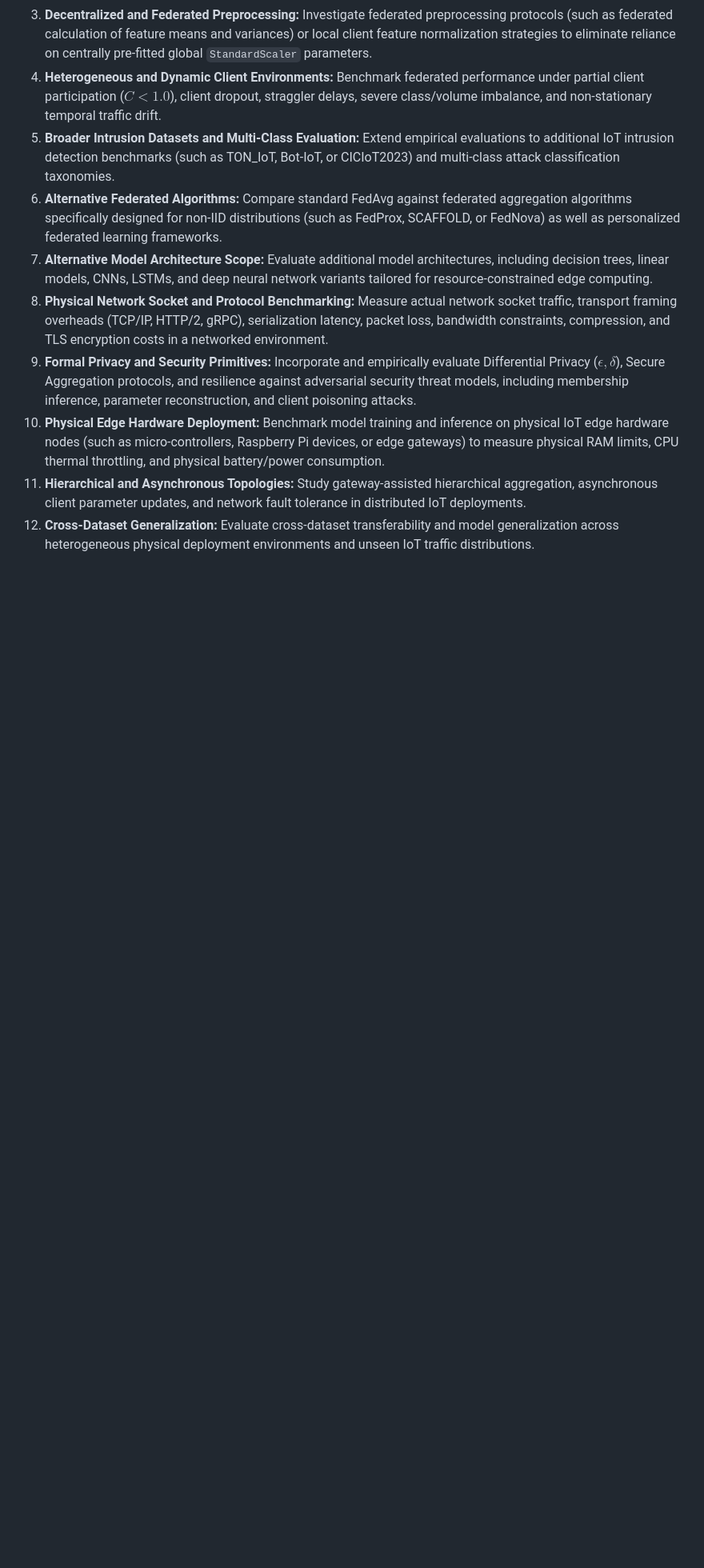
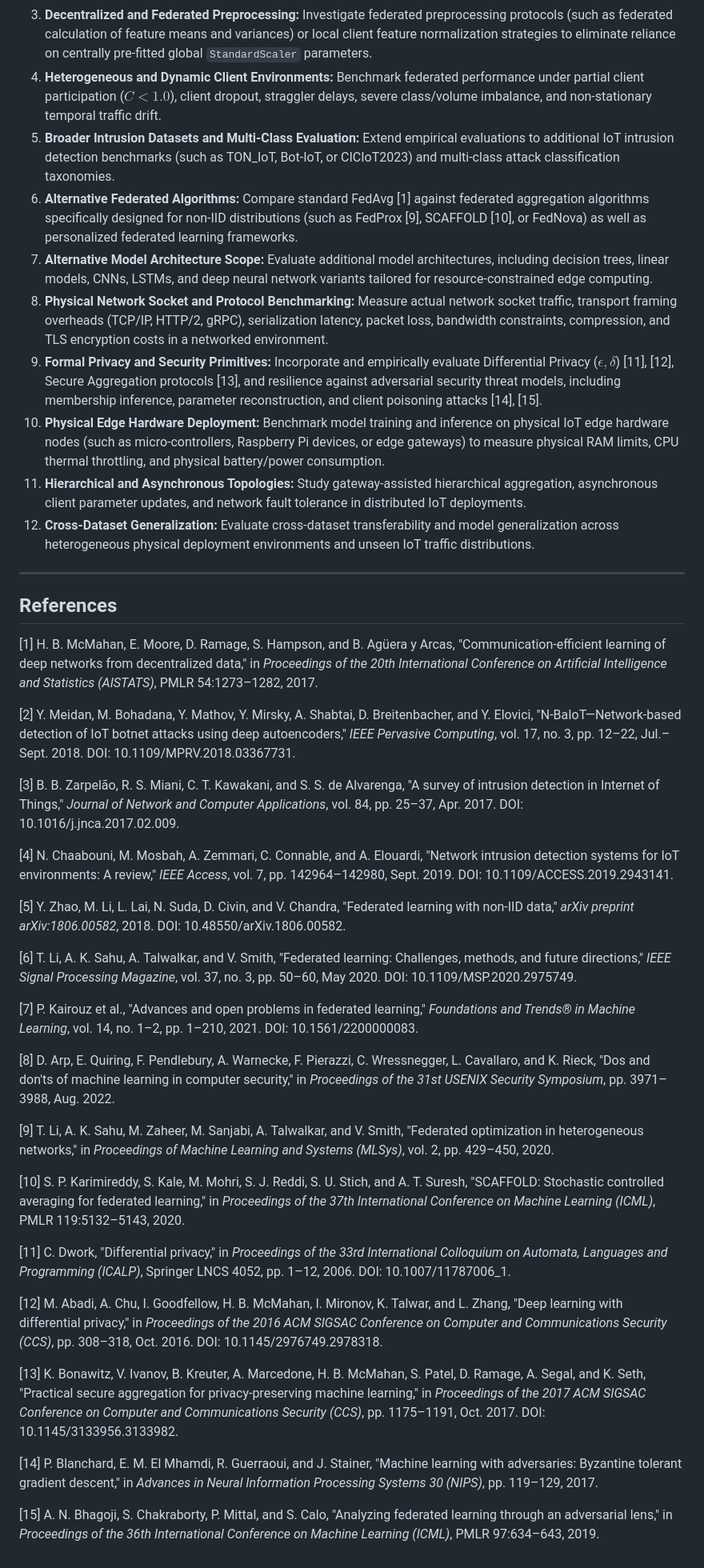
Before and after one commit to Moazzam9/federated-iot-ids, a Markdown page: manuscript/manuscript.md, the part around one of its changes. Shown at 80% size. GitHub-like rendering; blank space fills up the shorter version.

Commit message:
Audit literature and references

```diff
--- a/manuscript/manuscript.md
+++ b/manuscript/manuscript.md
@@ -483,10 +483,44 @@ To address the methodological and scope boundaries documented in Section 7, futu
 3. **Decentralized and Federated Preprocessing:** Investigate federated preprocessing protocols (such as federated calculation of feature means and variances) or local client feature normalization strategies to eliminate reliance on centrally pre-fitted global `StandardScaler` parameters.
 4. **Heterogeneous and Dynamic Client Environments:** Benchmark federated performance under partial client participation ($C < 1.0$), client dropout, straggler delays, severe class/volume imbalance, and non-stationary temporal traffic drift.
 5. **Broader Intrusion Datasets and Multi-Class Evaluation:** Extend empirical evaluations to additional IoT intrusion detection benchmarks (such as TON_IoT, Bot-IoT, or CICIoT2023) and multi-class attack classification taxonomies.
-6. **Alternative Federated Algorithms:** Compare standard FedAvg against federated aggregation algorithms specifically designed for non-IID distributions (such as FedProx, SCAFFOLD, or FedNova) as well as personalized federated learning frameworks.
+6. **Alternative Federated Algorithms:** Compare standard FedAvg [1] against federated aggregation algorithms specifically designed for non-IID distributions (such as FedProx [9], SCAFFOLD [10], or FedNova) as well as personalized federated learning frameworks.
 7. **Alternative Model Architecture Scope:** Evaluate additional model architectures, including decision trees, linear models, CNNs, LSTMs, and deep neural network variants tailored for resource-constrained edge computing.
 8. **Physical Network Socket and Protocol Benchmarking:** Measure actual network socket traffic, transport framing overheads (TCP/IP, HTTP/2, gRPC), serialization latency, packet loss, bandwidth constraints, compression, and TLS encryption costs in a networked environment.
-9. **Formal Privacy and Security Primitives:** Incorporate and empirically evaluate Differential Privacy ($\epsilon, \delta$), Secure Aggregation protocols, and resilience against adversarial security threat models, including membership inference, parameter reconstruction, and client poisoning attacks.
+9. **Formal Privacy and Security Primitives:** Incorporate and empirically evaluate Differential Privacy ($\epsilon, \delta$) [11], [12], Secure Aggregation protocols [13], and resilience against adversarial security threat models, including membership inference, parameter reconstruction, and client poisoning attacks [14], [15].
 10. **Physical Edge Hardware Deployment:** Benchmark model training and inference on physical IoT edge hardware nodes (such as micro-controllers, Raspberry Pi devices, or edge gateways) to measure physical RAM limits, CPU thermal throttling, and physical battery/power consumption.
 11. **Hierarchical and Asynchronous Topologies:** Study gateway-assisted hierarchical aggregation, asynchronous client parameter updates, and network fault tolerance in distributed IoT deployments.
 12. **Cross-Dataset Generalization:** Evaluate cross-dataset transferability and model generalization across heterogeneous physical deployment environments and unseen IoT traffic distributions.
+
+---
+
+## References
+
+[1] H. B. McMahan, E. Moore, D. Ramage, S. Hampson, and B. Agüera y Arcas, "Communication-efficient learning of deep networks from decentralized data," in *Proceedings of the 20th International Conference on Artificial Intelligence and Statistics (AISTATS)*, PMLR 54:1273–1282, 2017.
+
+[2] Y. Meidan, M. Bohadana, Y. Mathov, Y. Mirsky, A. Shabtai, D. Breitenbacher, and Y. Elovici, "N-BaIoT—Network-based detection of IoT botnet attacks using deep autoencoders," *IEEE Pervasive Computing*, vol. 17, no. 3, pp. 12–22, Jul.–Sept. 2018. DOI: 10.1109/MPRV.2018.03367731.
+
+[3] B. B. Zarpelão, R. S. Miani, C. T. Kawakani, and S. S. de Alvarenga, "A survey of intrusion detection in Internet of Things," *Journal of Network and Computer Applications*, vol. 84, pp. 25–37, Apr. 2017. DOI: 10.1016/j.jnca.2017.02.009.
+
+[4] N. Chaabouni, M. Mosbah, A. Zemmari, C. Connable, and A. Elouardi, "Network intrusion detection systems for IoT environments: A review," *IEEE Access*, vol. 7, pp. 142964–142980, Sept. 2019. DOI: 10.1109/ACCESS.2019.2943141.
+
+[5] Y. Zhao, M. Li, L. Lai, N. Suda, D. Civin, and V. Chandra, "Federated learning with non-IID data," *arXiv preprint arXiv:1806.00582*, 2018. DOI: 10.48550/arXiv.1806.00582.
+
+[6] T. Li, A. K. Sahu, A. Talwalkar, and V. Smith, "Federated learning: Challenges, methods, and future directions," *IEEE Signal Processing Magazine*, vol. 37, no. 3, pp. 50–60, May 2020. DOI: 10.1109/MSP.2020.2975749.
+
+[7] P. Kairouz et al., "Advances and open problems in federated learning," *Foundations and Trends® in Machine Learning*, vol. 14, no. 1–2, pp. 1–210, 2021. DOI: 10.1561/2200000083.
+
+[8] D. Arp, E. Quiring, F. Pendlebury, A. Warnecke, F. Pierazzi, C. Wressnegger, L. Cavallaro, and K. Rieck, "Dos and don'ts of machine learning in computer security," in *Proceedings of the 31st USENIX Security Symposium*, pp. 3971–3988, Aug. 2022.
+
+[9] T. Li, A. K. Sahu, M. Zaheer, M. Sanjabi, A. Talwalkar, and V. Smith, "Federated optimization in heterogeneous networks," in *Proceedings of Machine Learning and Systems (MLSys)*, vol. 2, pp. 429–450, 2020.
+
+[10] S. P. Karimireddy, S. Kale, M. Mohri, S. J. Reddi, S. U. Stich, and A. T. Suresh, "SCAFFOLD: Stochastic controlled averaging for federated learning," in *Proceedings of the 37th International Conference on Machine Learning (ICML)*, PMLR 119:5132–5143, 2020.
+
+[11] C. Dwork, "Differential privacy," in *Proceedings of the 33rd International Colloquium on Automata, Languages and Programming (ICALP)*, Springer LNCS 4052, pp. 1–12, 2006. DOI: 10.1007/11787006_1.
+
+[12] M. Abadi, A. Chu, I. Goodfellow, H. B. McMahan, I. Mironov, K. Talwar, and L. Zhang, "Deep learning with differential privacy," in *Proceedings of the 2016 ACM SIGSAC Conference on Computer and Communications Security (CCS)*, pp. 308–318, Oct. 2016. DOI: 10.1145/2976749.2978318.
+
+[13] K. Bonawitz, V. Ivanov, B. Kreuter, A. Marcedone, H. B. McMahan, S. Patel, D. Ramage, A. Segal, and K. Seth, "Practical secure aggregation for privacy-preserving machine learning," in *Proceedings of the 2017 ACM SIGSAC Conference on Computer and Communications Security (CCS)*, pp. 1175–1191, Oct. 2017. DOI: 10.1145/3133956.3133982.
+
+[14] P. Blanchard, E. M. El Mhamdi, R. Guerraoui, and J. Stainer, "Machine learning with adversaries: Byzantine tolerant gradient descent," in *Advances in Neural Information Processing Systems 30 (NIPS)*, pp. 119–129, 2017.
+
+[15] A. N. Bhagoji, S. Chakraborty, P. Mittal, and S. Calo, "Analyzing federated learning through an adversarial lens," in *Proceedings of the 36th International Conference on Machine Learning (ICML)*, PMLR 97:634–643, 2019.
```
Also changed, not shown: other parts of manuscript/manuscript.md (+12 -12 lines), docs/experiments/literature_audit.md (added, +76 -0 lines).
